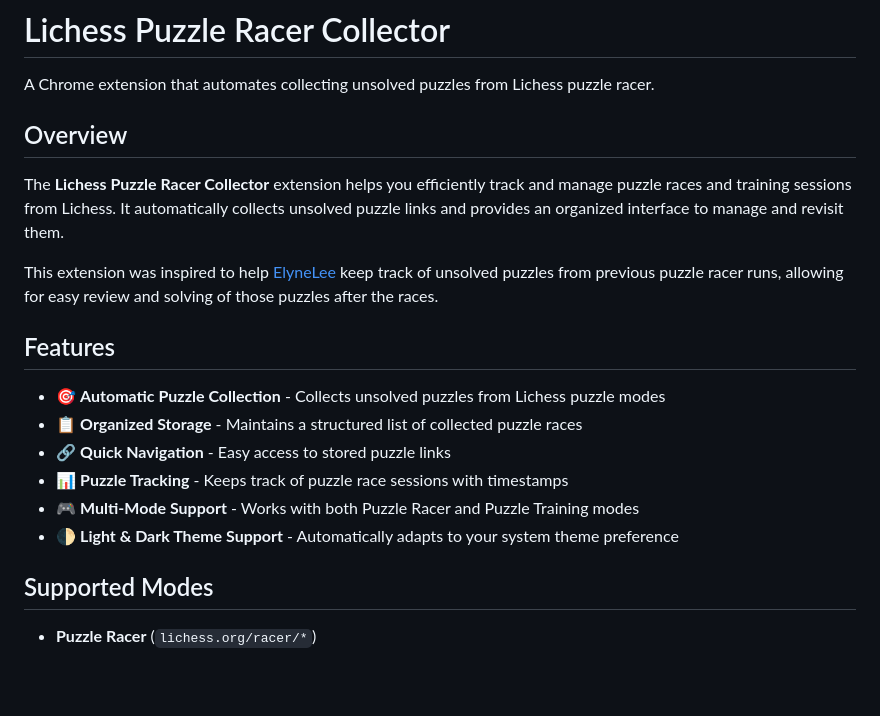
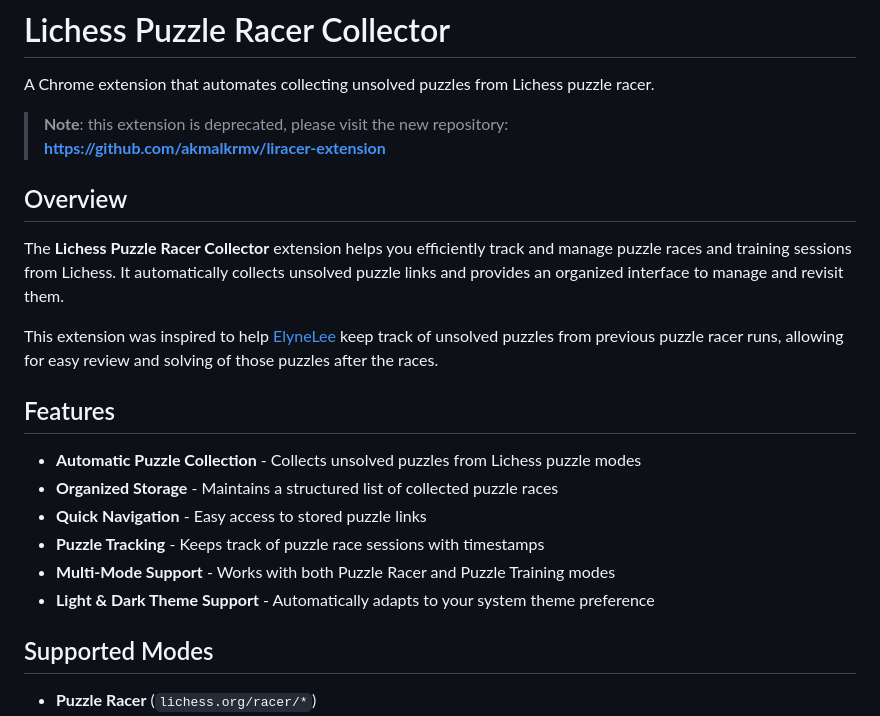
Before and after one commit to akmalkrmv/lichess-puzzles-extension, a Markdown page: README.md, the part around the change. Rendered like a GitHub page; blank space fills up the shorter version.

Commit message:
Added deprecation notes

```diff
--- a/README.md
+++ b/README.md
@@ -1,6 +1,9 @@
 # Lichess Puzzle Racer Collector
 
 A Chrome extension that automates collecting unsolved puzzles from Lichess puzzle racer.
+
+> **Note**: this extension is deprecated, please visit the new repository:
+> **https://github.com/akmalkrmv/liracer-extension**
 
 ## Overview
 
@@ -10,12 +13,12 @@ This extension was inspired to help [ElyneLee](https://www.twitch.tv/elynelee) k
 
 ## Features
 
-- 🎯 **Automatic Puzzle Collection** - Collects unsolved puzzles from Lichess puzzle modes
-- 📋 **Organized Storage** - Maintains a structured list of collected puzzle races
-- 🔗 **Quick Navigation** - Easy access to stored puzzle links
-- 📊 **Puzzle Tracking** - Keeps track of puzzle race sessions with timestamps
-- 🎮 **Multi-Mode Support** - Works with both Puzzle Racer and Puzzle Training modes
-- 🌓 **Light & Dark Theme Support** - Automatically adapts to your system theme preference
+- **Automatic Puzzle Collection** - Collects unsolved puzzles from Lichess puzzle modes
+- **Organized Storage** - Maintains a structured list of collected puzzle races
+- **Quick Navigation** - Easy access to stored puzzle links
+- **Puzzle Tracking** - Keeps track of puzzle race sessions with timestamps
+- **Multi-Mode Support** - Works with both Puzzle Racer and Puzzle Training modes
+- **Light & Dark Theme Support** - Automatically adapts to your system theme preference
 
 ## Supported Modes
 
```
